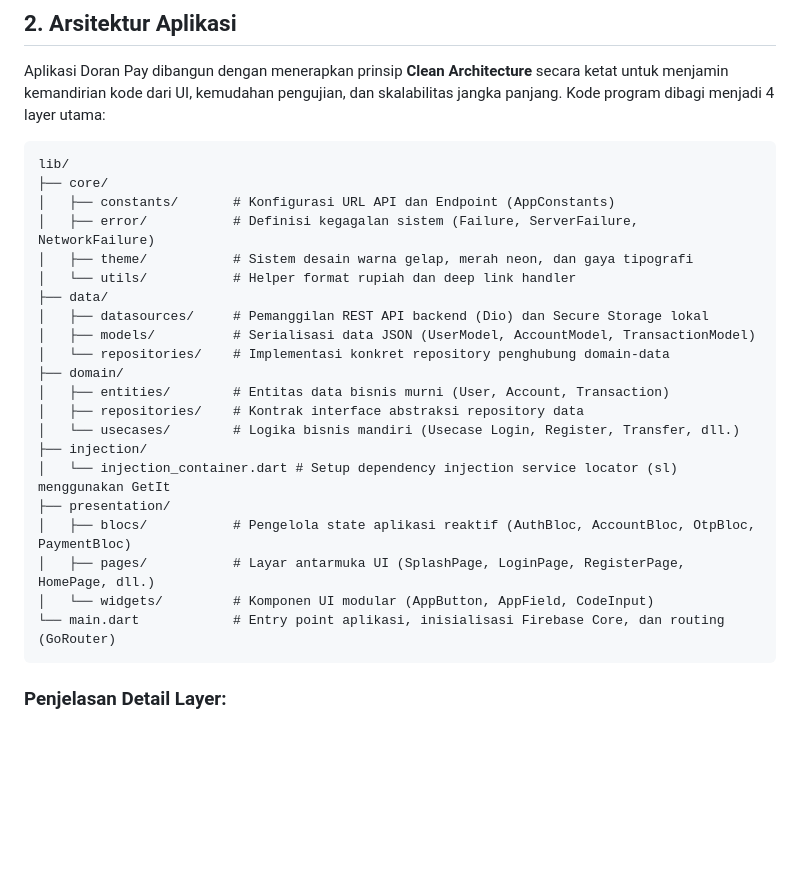
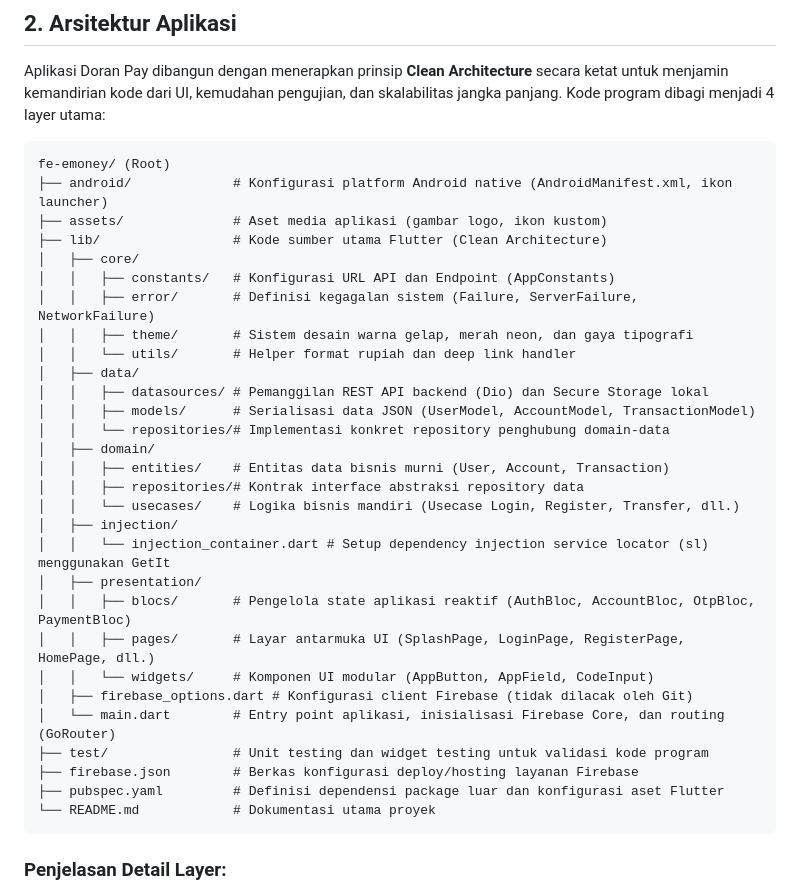
Before and after one commit to abday-wong/fe-emoney, a Markdown page: README.md, the part around the change. GitHub-like rendering; blank space fills up the shorter version.

Commit message:
docs: expand README directory tree to show root-level project files and folders

````diff
--- a/README.md
+++ b/README.md
@@ -30,27 +30,35 @@ Doran Pay adalah aplikasi dompet digital (E-Wallet) dan payment gateway mandiri
 Aplikasi Doran Pay dibangun dengan menerapkan prinsip **Clean Architecture** secara ketat untuk menjamin kemandirian kode dari UI, kemudahan pengujian, dan skalabilitas jangka panjang. Kode program dibagi menjadi 4 layer utama:
 
 ```
-lib/
-├── core/
-│   ├── constants/       # Konfigurasi URL API dan Endpoint (AppConstants)
-│   ├── error/           # Definisi kegagalan sistem (Failure, ServerFailure, NetworkFailure)
-│   ├── theme/           # Sistem desain warna gelap, merah neon, dan gaya tipografi
-│   └── utils/           # Helper format rupiah dan deep link handler
-├── data/
-│   ├── datasources/     # Pemanggilan REST API backend (Dio) dan Secure Storage lokal
-│   ├── models/          # Serialisasi data JSON (UserModel, AccountModel, TransactionModel)
-│   └── repositories/    # Implementasi konkret repository penghubung domain-data
-├── domain/
-│   ├── entities/        # Entitas data bisnis murni (User, Account, Transaction)
-│   ├── repositories/    # Kontrak interface abstraksi repository data
-│   └── usecases/        # Logika bisnis mandiri (Usecase Login, Register, Transfer, dll.)
-├── injection/
-│   └── injection_container.dart # Setup dependency injection service locator (sl) menggunakan GetIt
-├── presentation/
-│   ├── blocs/           # Pengelola state aplikasi reaktif (AuthBloc, AccountBloc, OtpBloc, PaymentBloc)
-│   ├── pages/           # Layar antarmuka UI (SplashPage, LoginPage, RegisterPage, HomePage, dll.)
-│   └── widgets/         # Komponen UI modular (AppButton, AppField, CodeInput)
-└── main.dart            # Entry point aplikasi, inisialisasi Firebase Core, dan routing (GoRouter)
+fe-emoney/ (Root)
+├── android/             # Konfigurasi platform Android native (AndroidManifest.xml, ikon launcher)
+├── assets/              # Aset media aplikasi (gambar logo, ikon kustom)
+├── lib/                 # Kode sumber utama Flutter (Clean Architecture)
+│   ├── core/
+│   │   ├── constants/   # Konfigurasi URL API dan Endpoint (AppConstants)
+│   │   ├── error/       # Definisi kegagalan sistem (Failure, ServerFailure, NetworkFailure)
+│   │   ├── theme/       # Sistem desain warna gelap, merah neon, dan gaya tipografi
+│   │   └── utils/       # Helper format rupiah dan deep link handler
+│   ├── data/
+│   │   ├── datasources/ # Pemanggilan REST API backend (Dio) dan Secure Storage lokal
+│   │   ├── models/      # Serialisasi data JSON (UserModel, AccountModel, TransactionModel)
+│   │   └── repositories/# Implementasi konkret repository penghubung domain-data
+│   ├── domain/
+│   │   ├── entities/    # Entitas data bisnis murni (User, Account, Transaction)
+│   │   ├── repositories/# Kontrak interface abstraksi repository data
+│   │   └── usecases/    # Logika bisnis mandiri (Usecase Login, Register, Transfer, dll.)
+│   ├── injection/
+│   │   └── injection_container.dart # Setup dependency injection service locator (sl) menggunakan GetIt
+│   ├── presentation/
+│   │   ├── blocs/       # Pengelola state aplikasi reaktif (AuthBloc, AccountBloc, OtpBloc, PaymentBloc)
+│   │   ├── pages/       # Layar antarmuka UI (SplashPage, LoginPage, RegisterPage, HomePage, dll.)
+│   │   └── widgets/     # Komponen UI modular (AppButton, AppField, CodeInput)
+│   ├── firebase_options.dart # Konfigurasi client Firebase (tidak dilacak oleh Git)
+│   └── main.dart        # Entry point aplikasi, inisialisasi Firebase Core, dan routing (GoRouter)
+├── test/                # Unit testing dan widget testing untuk validasi kode program
+├── firebase.json        # Berkas konfigurasi deploy/hosting layanan Firebase
+├── pubspec.yaml         # Definisi dependensi package luar dan konfigurasi aset Flutter
+└── README.md            # Dokumentasi utama proyek
 ```
 
 ### Penjelasan Detail Layer:
````
